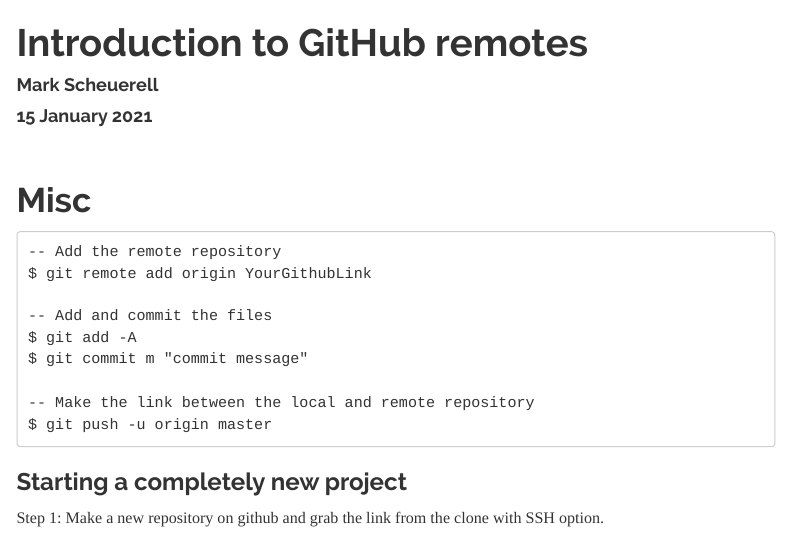
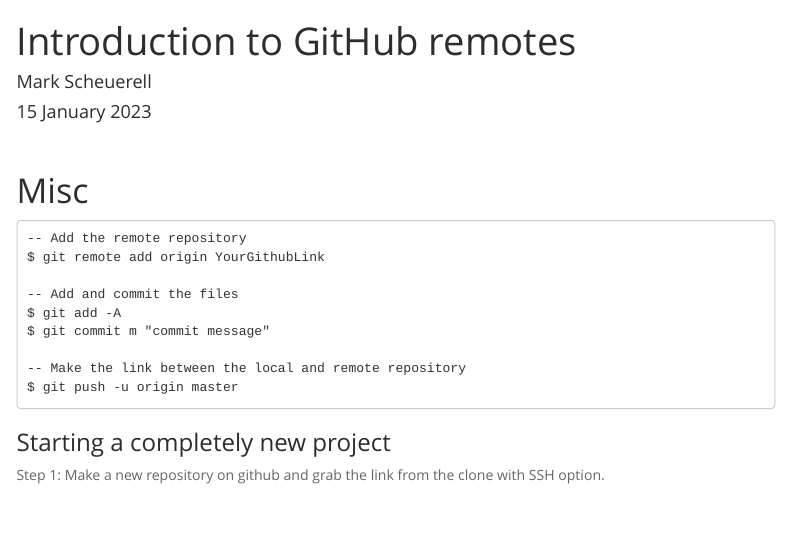
Before and after one commit to FISH549/website, an R Markdown document (lectures/week_02/misc_git_info.Rmd): the page in a window 1100 px wide, from its top. Rendered offline with R 4.5, knitr and Pandoc, with nearby package versions; menus at the side of the page are left out.

Commit message:
updated misc git info

```diff
--- a/lectures/week_02/misc_git_info.Rmd
+++ b/lectures/week_02/misc_git_info.Rmd
@@ -1,10 +1,10 @@
 ---
 title: "Introduction to GitHub remotes"
 author: "Mark Scheuerell"
-date: "15 January 2021"
+date: "15 January 2023"
 output:
   html_document:
-    theme: readable
+    theme: spacelab
     highlight: textmate
     toc: true
     toc_float: true
```
Also changed, not shown: lectures/week_02/misc_git_info.html (added).
